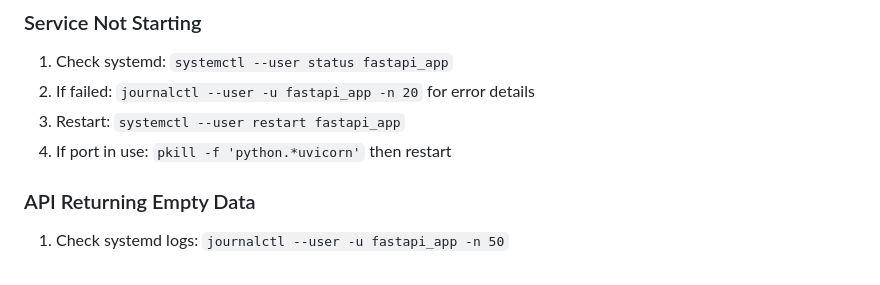
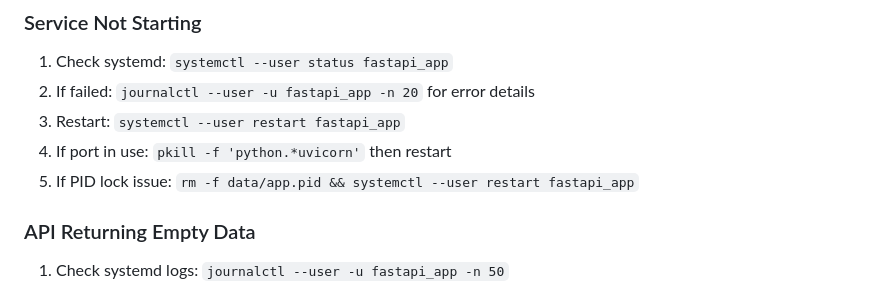
Before and after one commit to ecomsense/scalper-uma, a Markdown page: AGENTS.md, the part around the change. Rendered like a GitHub page.

Commit message:
docs: add PID lock issue to troubleshooting

```diff
--- a/AGENTS.md
+++ b/AGENTS.md
@@ -228,6 +228,7 @@ cd /home/uma/no_env/uma_scalper && .venv/bin/python -m uvicorn src.main:app --ho
 2. If failed: `journalctl --user -u fastapi_app -n 20` for error details
 3. Restart: `systemctl --user restart fastapi_app`
 4. If port in use: `pkill -f 'python.*uvicorn'` then restart
+5. If PID lock issue: `rm -f data/app.pid && systemctl --user restart fastapi_app`
 
 ### API Returning Empty Data
 1. Check systemd logs: `journalctl --user -u fastapi_app -n 50`
```
